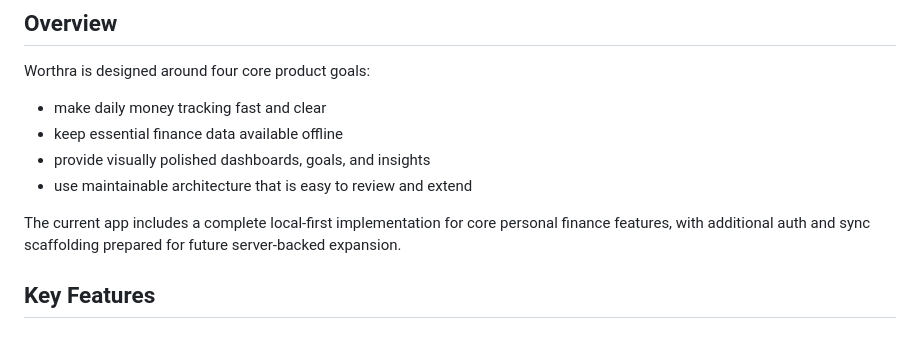
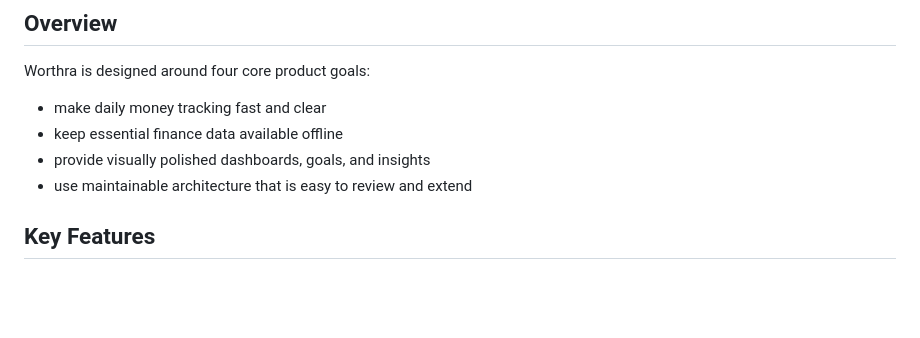
Before and after one commit to Nishanth619/Worthra_Money, a Markdown page: README.md, the part around the change. GitHub-like rendering; blank space fills up the shorter version.

Commit message:
Refine README overview wording

```diff
--- a/README.md
+++ b/README.md
@@ -12,8 +12,6 @@ Worthra is designed around four core product goals:
 - keep essential finance data available offline
 - provide visually polished dashboards, goals, and insights
 - use maintainable architecture that is easy to review and extend
-
-The current app includes a complete local-first implementation for core personal finance features, with additional auth and sync scaffolding prepared for future server-backed expansion.
 
 ## Key Features
 
```
